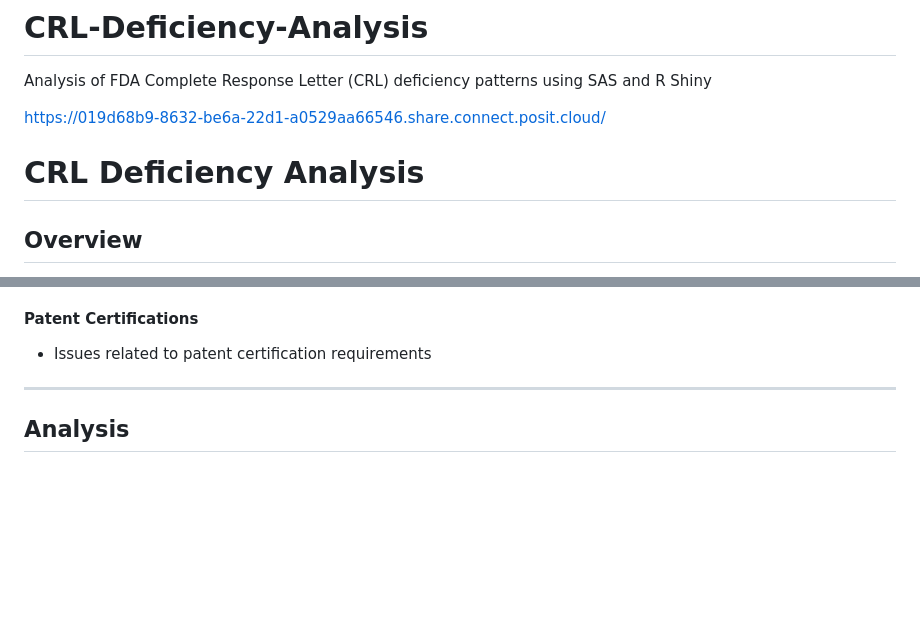
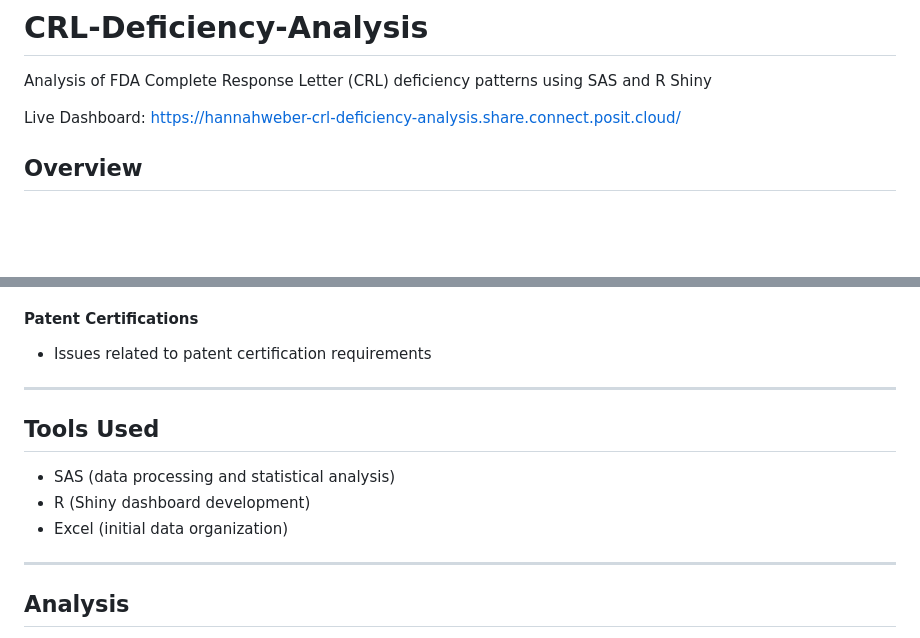
Before and after one commit to hmw0905/CRL-Deficiency-Analysis, a Markdown page: README.md, 2 parts joined by grey strips. Rendered like a GitHub page; blank space fills up the shorter version.

```diff
--- a/README.md
+++ b/README.md
@@ -1,9 +1,8 @@
 # CRL-Deficiency-Analysis
 Analysis of FDA Complete Response Letter (CRL) deficiency patterns using SAS and R Shiny
 
-https://019d68b9-8632-be6a-22d1-a0529aa66546.share.connect.posit.cloud/
+Live Dashboard: https://hannahweber-crl-deficiency-analysis.share.connect.posit.cloud/
 
-# CRL Deficiency Analysis
 ## Overview
 Complete Response Letters (CRLs) issued by the U.S. Food and Drug Administration (FDA) provide detailed feedback when drug and biologic applications cannot be approved; however, their unstructured format makes it difficult to perform systematic analysis.
 
@@ -78,6 +77,13 @@ Deficiencies were coded at the event level, allowing for analysis at both the de
 
 ---
 
+## Tools Used
+- SAS (data processing and statistical analysis)
+- R (Shiny dashboard development)
+- Excel (initial data organization)
+
+---
+
 ## Analysis
 
 - SAS was used to construct datasets, perform frequency analyses, and evaluate relationships between variables
```
